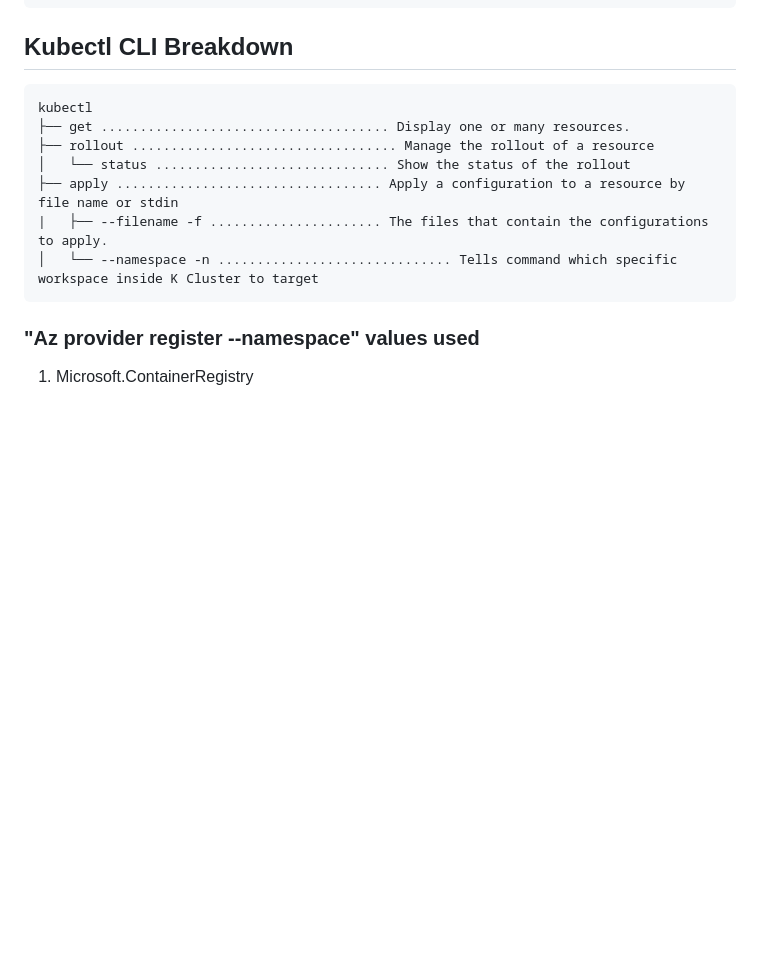
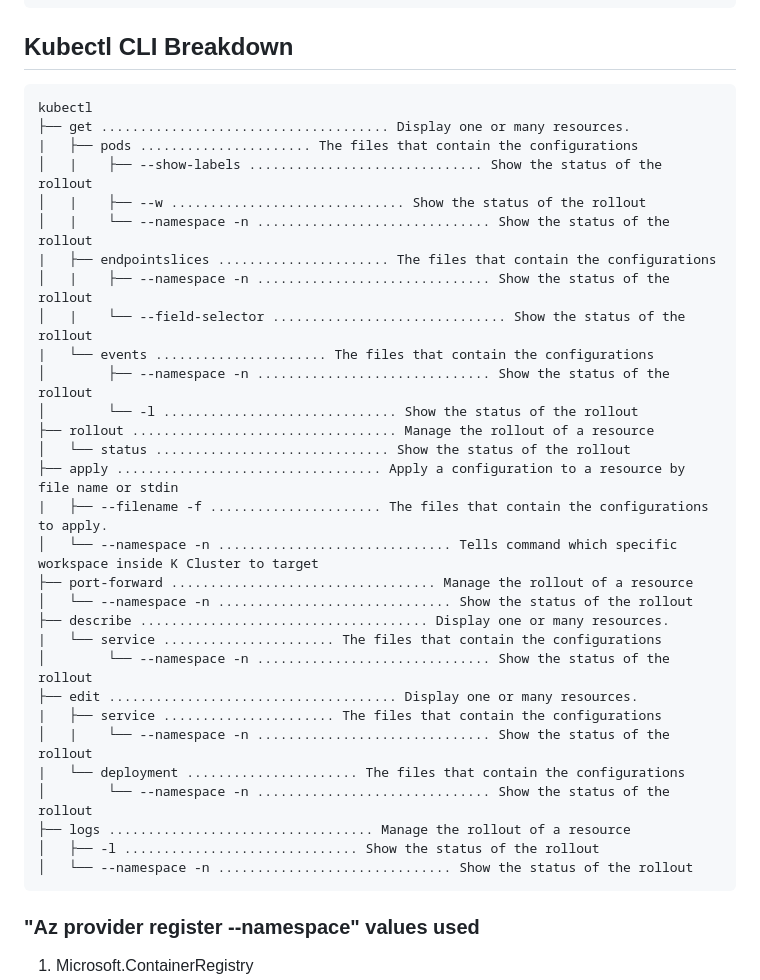
Before and after one commit to Sean-OConnor23/AI-200, a Markdown page: README.md, the part around the change. Rendered like a GitHub page; blank space fills up the shorter version.

Commit message:
Enhance README with kubectl CLI breakdown
Added detailed breakdown of kubectl CLI commands and options.

````diff
--- a/README.md
+++ b/README.md
@@ -213,11 +213,34 @@ az
 ```text
 kubectl
 ├── get ..................................... Display one or many resources.
+|   ├── pods ...................... The files that contain the configurations
+│   |    ├── --show-labels .............................. Show the status of the rollout
+│   |    ├── --w .............................. Show the status of the rollout
+│   |    └── --namespace -n .............................. Show the status of the rollout
+|   ├── endpointslices ...................... The files that contain the configurations
+│   |    ├── --namespace -n .............................. Show the status of the rollout
+│   |    └── --field-selector .............................. Show the status of the rollout
+|   └── events ...................... The files that contain the configurations
+│        ├── --namespace -n .............................. Show the status of the rollout
+│        └── -l .............................. Show the status of the rollout
 ├── rollout .................................. Manage the rollout of a resource
 │   └── status .............................. Show the status of the rollout
 ├── apply .................................. Apply a configuration to a resource by file name or stdin
 |   ├── --filename -f ...................... The files that contain the configurations to apply.
 │   └── --namespace -n .............................. Tells command which specific workspace inside K Cluster to target
+├── port-forward .................................. Manage the rollout of a resource
+│   └── --namespace -n .............................. Show the status of the rollout
+├── describe ..................................... Display one or many resources.
+|   └── service ...................... The files that contain the configurations
+│        └── --namespace -n .............................. Show the status of the rollout
+├── edit ..................................... Display one or many resources.
+|   ├── service ...................... The files that contain the configurations
+│   |    └── --namespace -n .............................. Show the status of the rollout
+|   └── deployment ...................... The files that contain the configurations
+│        └── --namespace -n .............................. Show the status of the rollout
+├── logs .................................. Manage the rollout of a resource
+│   ├── -l .............................. Show the status of the rollout
+│   └── --namespace -n .............................. Show the status of the rollout
 ```
 ### "Az provider register --namespace" values used
 1. Microsoft.ContainerRegistry
````
